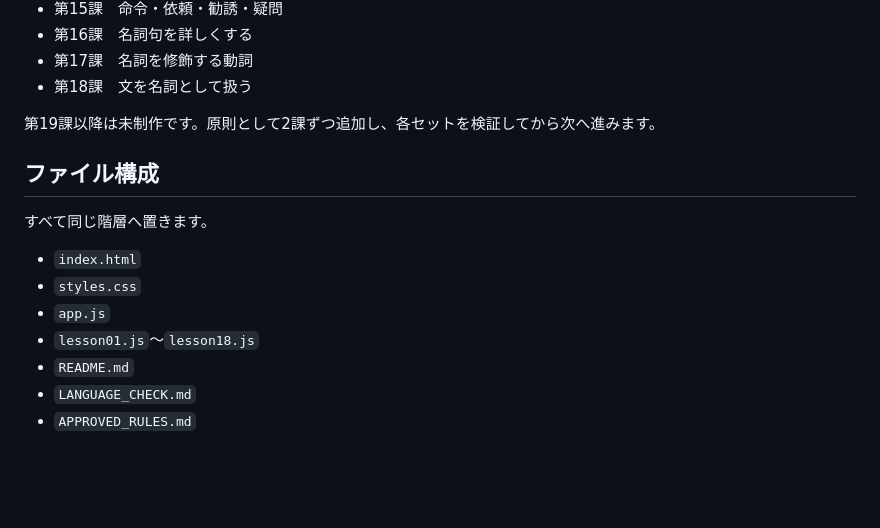
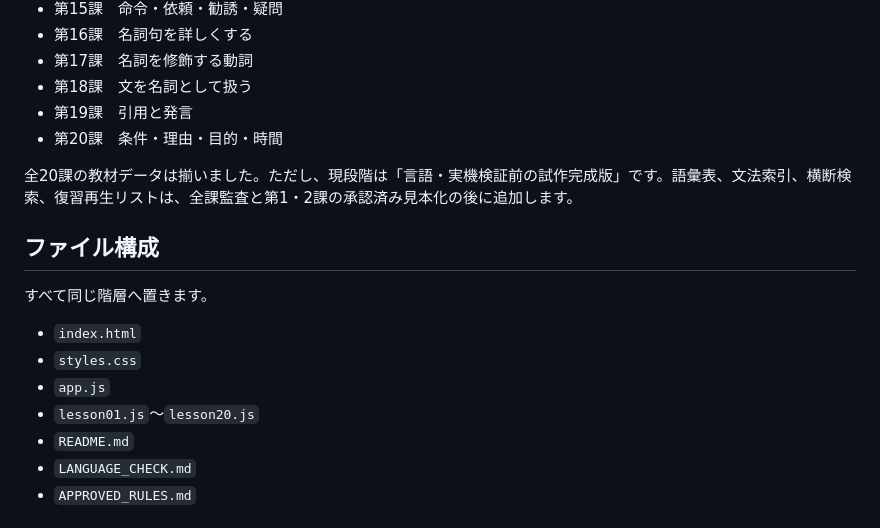
Before and after one commit to hane-san/tamil2, a Markdown page: README.md, the part around one of its changes. Drawn GitHub-style; blank space fills up the shorter version.

```diff
--- a/README.md
+++ b/README.md
@@ -22,8 +22,10 @@
 - 第16課　名詞句を詳しくする
 - 第17課　名詞を修飾する動詞
 - 第18課　文を名詞として扱う
+- 第19課　引用と発言
+- 第20課　条件・理由・目的・時間
 
-第19課以降は未制作です。原則として2課ずつ追加し、各セットを検証してから次へ進みます。
+全20課の教材データは揃いました。ただし、現段階は「言語・実機検証前の試作完成版」です。語彙表、文法索引、横断検索、復習再生リストは、全課監査と第1・2課の承認済み見本化の後に追加します。
 
 ## ファイル構成
 
@@ -32,7 +34,7 @@
 - `index.html`
 - `styles.css`
 - `app.js`
-- `lesson01.js`〜`lesson18.js`
+- `lesson01.js`〜`lesson20.js`
 - `README.md`
 - `LANGUAGE_CHECK.md`
 - `APPROVED_RULES.md`
```
Also changed, not shown: other parts of README.md (+38 -48 lines).
